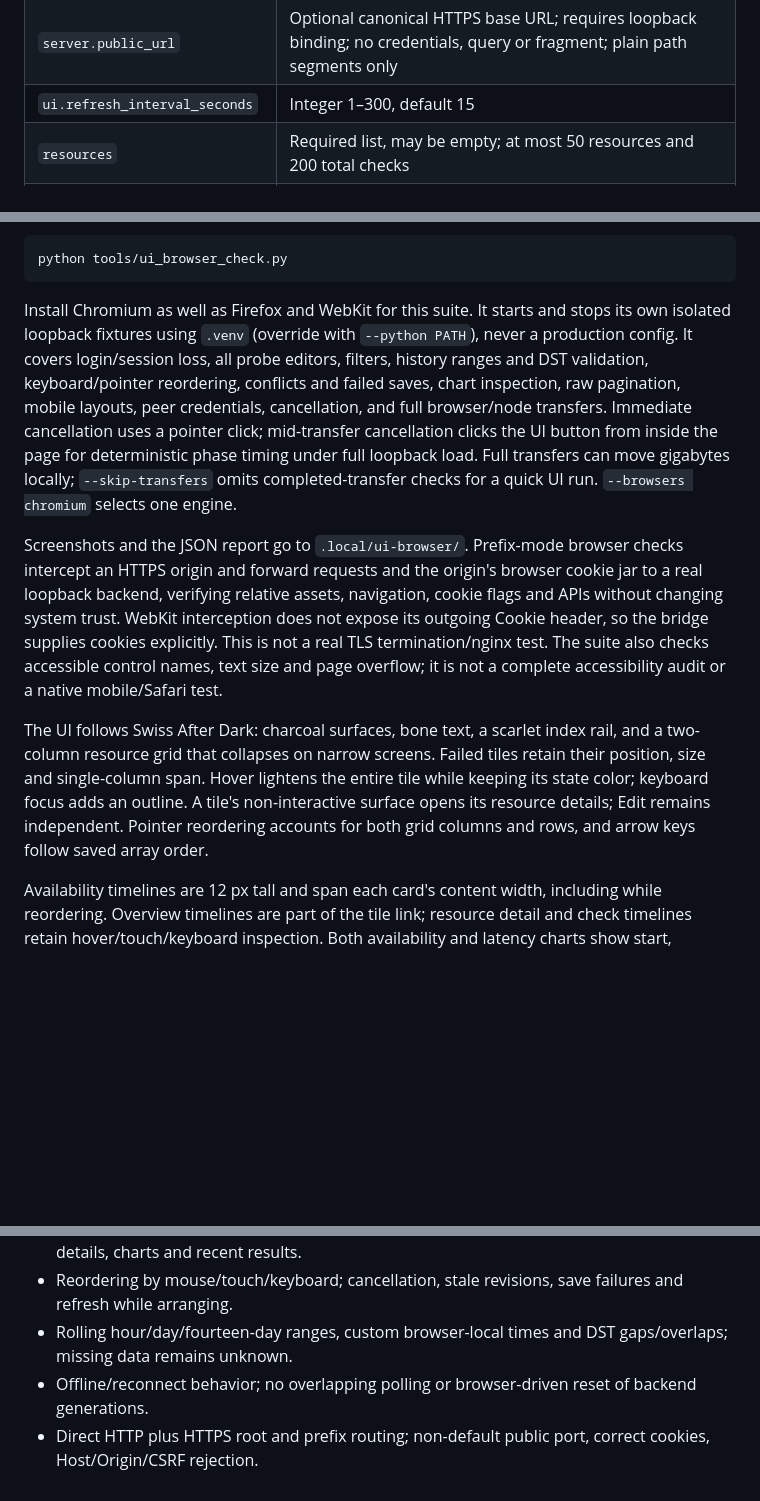
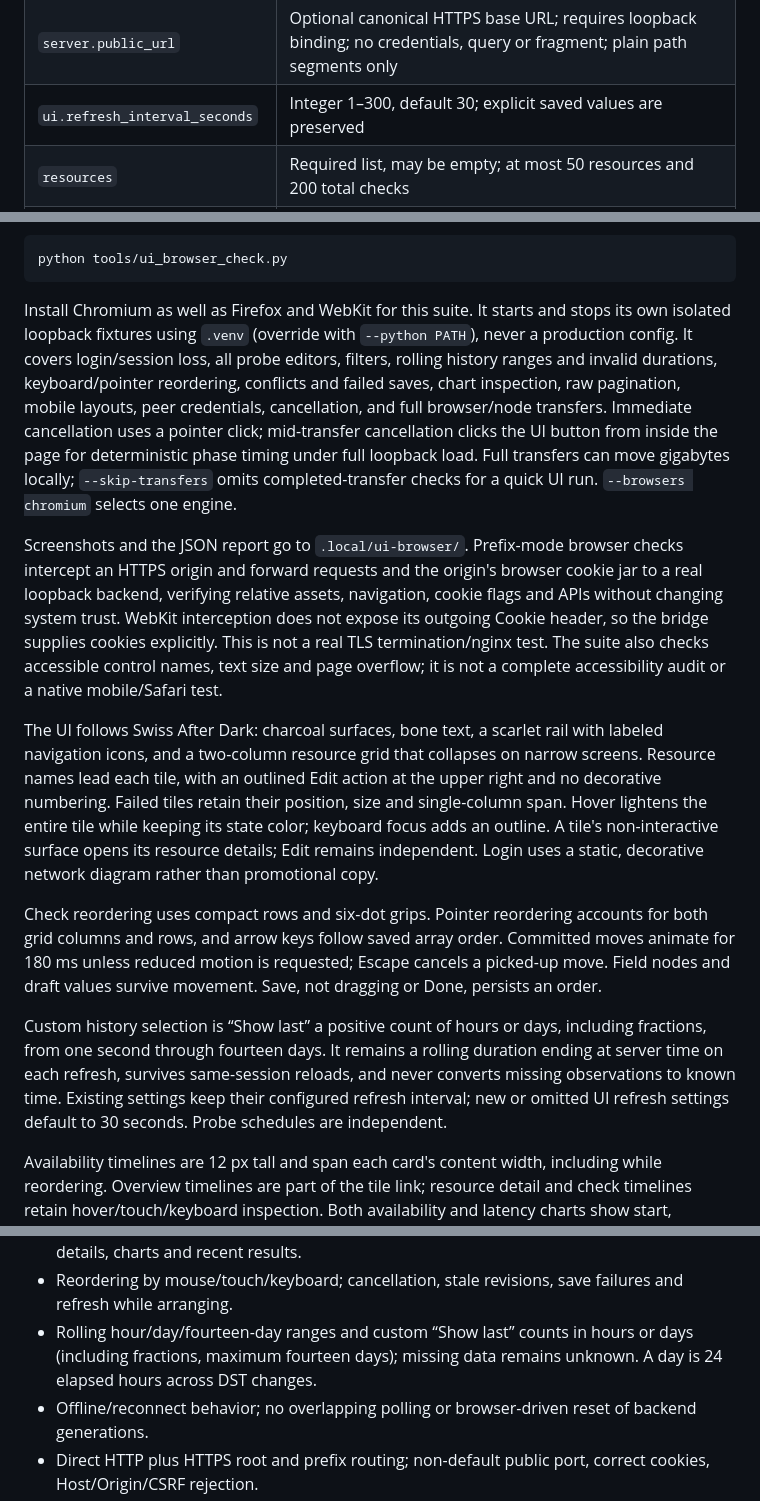
Before and after one commit to edubovit/connectivity, a Markdown page: CONTRIBUTING.md, 3 parts joined by grey strips. Rendered like a GitHub page; blank space fills up the shorter version.

````diff
--- a/CONTRIBUTING.md
+++ b/CONTRIBUTING.md
@@ -77,7 +77,7 @@ Only version 1 is accepted. YAML must be one safe document with unique string ke
 | `server.port` | Integer 1–65535, default 8080 |
 | `server.allowed_hosts` | Up to 100 exact additional DNS names for direct HTTP mode; not wildcard patterns |
 | `server.public_url` | Optional canonical HTTPS base URL; requires loopback binding; no credentials, query or fragment; plain path segments only |
-| `ui.refresh_interval_seconds` | Integer 1–300, default 15 |
+| `ui.refresh_interval_seconds` | Integer 1–300, default 30; explicit saved values are preserved |
 | `resources` | Required list, may be empty; at most 50 resources and 200 total checks |
 | Resource `id`, `name`, `checks` | Required; 1–20 checks per resource; unique resource IDs and case-insensitive names |
 | Check `id`, `name`, `type` | Required; globally unique check IDs, names unique within a resource, one of `ping`, `http`, `tcp`, `tls` |
@@ -193,11 +193,15 @@ Full UI regression suite (use the browser environment's interpreter):
 python tools/ui_browser_check.py
 ```
 
-Install Chromium as well as Firefox and WebKit for this suite. It starts and stops its own isolated loopback fixtures using `.venv` (override with `--python PATH`), never a production config. It covers login/session loss, all probe editors, filters, history ranges and DST validation, keyboard/pointer reordering, conflicts and failed saves, chart inspection, raw pagination, mobile layouts, peer credentials, cancellation, and full browser/node transfers. Immediate cancellation uses a pointer click; mid-transfer cancellation clicks the UI button from inside the page for deterministic phase timing under full loopback load. Full transfers can move gigabytes locally; `--skip-transfers` omits completed-transfer checks for a quick UI run. `--browsers chromium` selects one engine.
+Install Chromium as well as Firefox and WebKit for this suite. It starts and stops its own isolated loopback fixtures using `.venv` (override with `--python PATH`), never a production config. It covers login/session loss, all probe editors, filters, rolling history ranges and invalid durations, keyboard/pointer reordering, conflicts and failed saves, chart inspection, raw pagination, mobile layouts, peer credentials, cancellation, and full browser/node transfers. Immediate cancellation uses a pointer click; mid-transfer cancellation clicks the UI button from inside the page for deterministic phase timing under full loopback load. Full transfers can move gigabytes locally; `--skip-transfers` omits completed-transfer checks for a quick UI run. `--browsers chromium` selects one engine.
 
 Screenshots and the JSON report go to `.local/ui-browser/`. Prefix-mode browser checks intercept an HTTPS origin and forward requests and the origin's browser cookie jar to a real loopback backend, verifying relative assets, navigation, cookie flags and APIs without changing system trust. WebKit interception does not expose its outgoing Cookie header, so the bridge supplies cookies explicitly. This is not a real TLS termination/nginx test. The suite also checks accessible control names, text size and page overflow; it is not a complete accessibility audit or a native mobile/Safari test.
 
-The UI follows Swiss After Dark: charcoal surfaces, bone text, a scarlet index rail, and a two-column resource grid that collapses on narrow screens. Failed tiles retain their position, size and single-column span. Hover lightens the entire tile while keeping its state color; keyboard focus adds an outline. A tile's non-interactive surface opens its resource details; Edit remains independent. Pointer reordering accounts for both grid columns and rows, and arrow keys follow saved array order.
+The UI follows Swiss After Dark: charcoal surfaces, bone text, a scarlet rail with labeled navigation icons, and a two-column resource grid that collapses on narrow screens. Resource names lead each tile, with an outlined Edit action at the upper right and no decorative numbering. Failed tiles retain their position, size and single-column span. Hover lightens the entire tile while keeping its state color; keyboard focus adds an outline. A tile's non-interactive surface opens its resource details; Edit remains independent. Login uses a static, decorative network diagram rather than promotional copy.
+
+Check reordering uses compact rows and six-dot grips. Pointer reordering accounts for both grid columns and rows, and arrow keys follow saved array order. Committed moves animate for 180 ms unless reduced motion is requested; Escape cancels a picked-up move. Field nodes and draft values survive movement. Save, not dragging or Done, persists an order.
+
+Custom history selection is “Show last” a positive count of hours or days, including fractions, from one second through fourteen days. It remains a rolling duration ending at server time on each refresh, survives same-session reloads, and never converts missing observations to known time. Existing settings keep their configured refresh interval; new or omitted UI refresh settings default to 30 seconds. Probe schedules are independent.
 
 Availability timelines are 12 px tall and span each card's content width, including while reordering. Overview timelines are part of the tile link; resource detail and check timelines retain hover/touch/keyboard inspection. Both availability and latency charts show start, midpoint and end times; longer or cross-day ranges include dates, with full local timestamps and UTC offsets available on the labels. Browser checks assert these contracts at desktop and mobile widths, including real probe-driven state transitions that must not move or resize a tile.
 
@@ -210,7 +214,7 @@ Manual browser checklist for UI changes:
 - Login/logout, stale/expired sessions, keyboard and mobile/touch layout; no script errors, secrets or third-party asset requests.
 - Add/edit/delete all check types, expected failures, input escaping, empty state, filters, details, charts and recent results.
 - Reordering by mouse/touch/keyboard; cancellation, stale revisions, save failures and refresh while arranging.
-- Rolling hour/day/fourteen-day ranges, custom browser-local times and DST gaps/overlaps; missing data remains unknown.
+- Rolling hour/day/fourteen-day ranges and custom “Show last” counts in hours or days (including fractions, maximum fourteen days); missing data remains unknown. A day is 24 elapsed hours across DST changes.
 - Offline/reconnect behavior; no overlapping polling or browser-driven reset of backend generations.
 - Direct HTTP plus HTTPS root and prefix routing; non-default public port, correct cookies, Host/Origin/CSRF rejection.
 - Speedtest success, immediate and mid-transfer cancel, unavailable phases, reload/logout, peer edit/redaction and busy conflicts. Wait for authenticated UI, not an enabled button in a hidden panel.
````
Also changed, not shown: README.md (+1 -1 lines), docs/images/dashboard.png, 9 other files.
